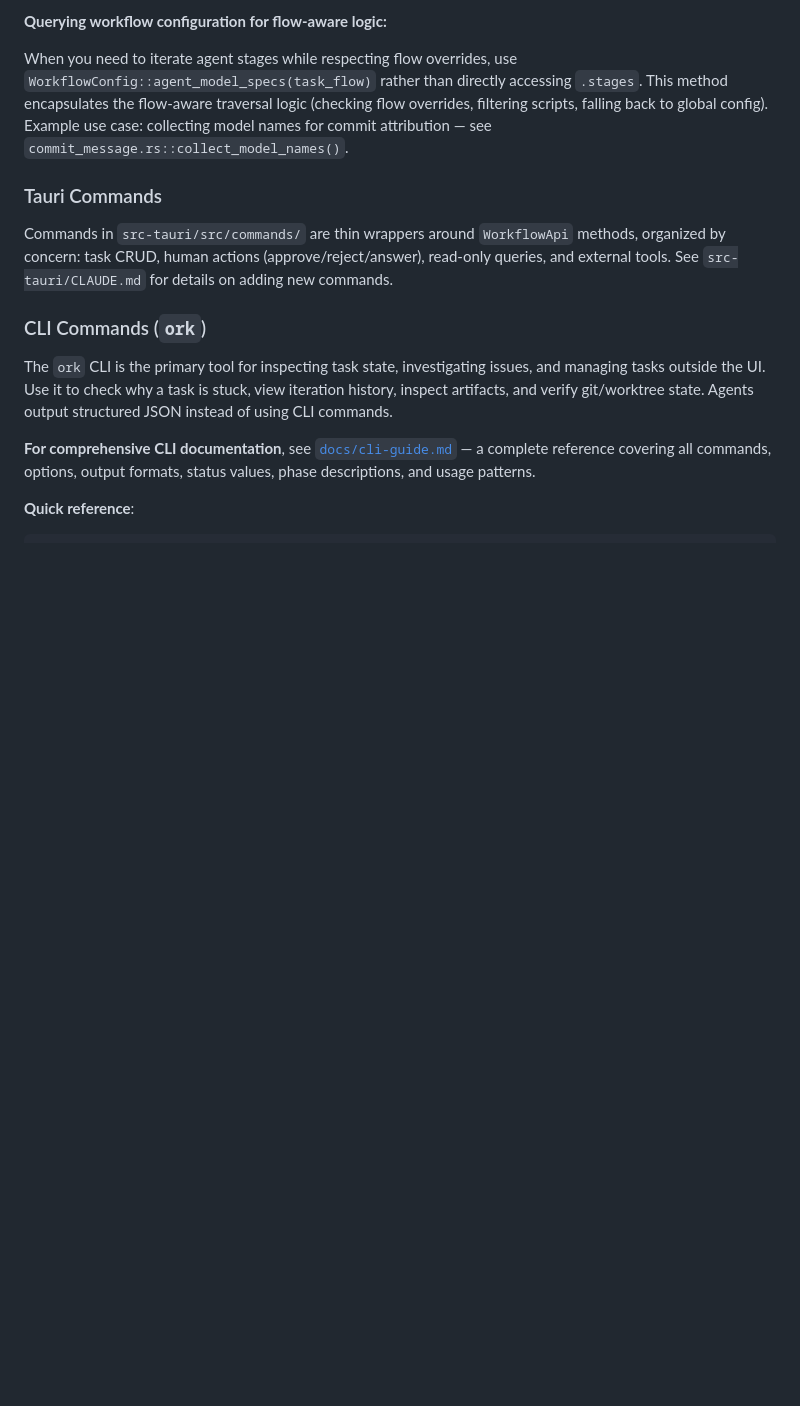
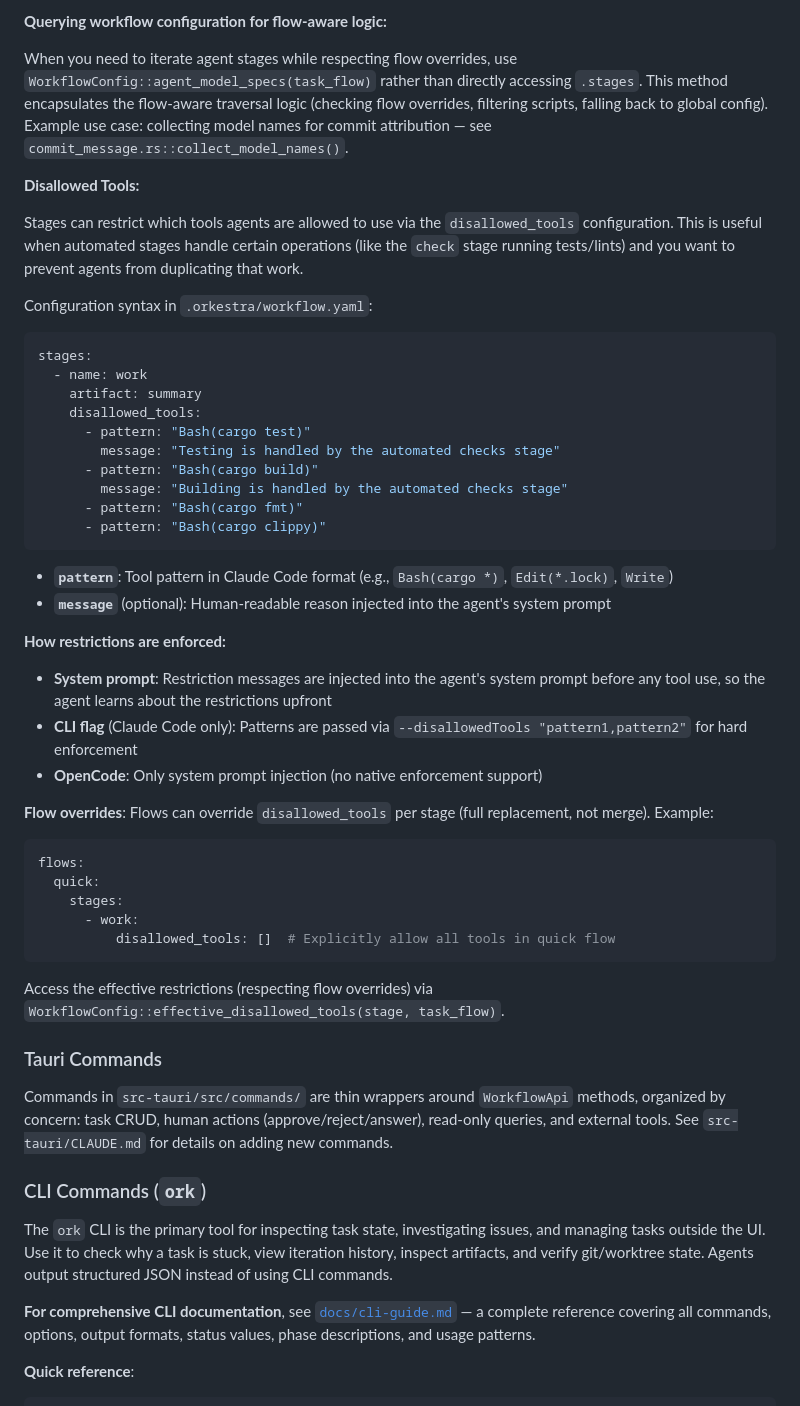
Before and after one commit to tiniest-fox/orkestra, a Markdown page: CLAUDE.md, the part around the change. Rendered like a GitHub page; blank space fills up the shorter version.

Commit message:
Add tool restrictions to prevent stages from running linting/building
Implement pre-tool-use hooks to prevent Work and Review agents from running linting, formatting, and building tasks that are already handled by the Check stage. Add a new tool_restrictions configuration system to stages that enforces restrictions with clear error messages. This ensures the reliable Check stage remains the single source of truth for build verification and avoids conflicting parallel executions.

Co-authored-by: Claude Sonnet 4.5
Co-authored-by: Claude Haiku 4.5

⚡ Powered by Orkestra

````diff
--- a/CLAUDE.md
+++ b/CLAUDE.md
@@ -288,6 +288,45 @@ Note: Title generation and commit message generation use separate internal templ
 
 When you need to iterate agent stages while respecting flow overrides, use `WorkflowConfig::agent_model_specs(task_flow)` rather than directly accessing `.stages`. This method encapsulates the flow-aware traversal logic (checking flow overrides, filtering scripts, falling back to global config). Example use case: collecting model names for commit attribution — see `commit_message.rs::collect_model_names()`.
 
+**Disallowed Tools:**
+
+Stages can restrict which tools agents are allowed to use via the `disallowed_tools` configuration. This is useful when automated stages handle certain operations (like the `check` stage running tests/lints) and you want to prevent agents from duplicating that work.
+
+Configuration syntax in `.orkestra/workflow.yaml`:
+
+```yaml
+stages:
+  - name: work
+    artifact: summary
+    disallowed_tools:
+      - pattern: "Bash(cargo test)"
+        message: "Testing is handled by the automated checks stage"
+      - pattern: "Bash(cargo build)"
+        message: "Building is handled by the automated checks stage"
+      - pattern: "Bash(cargo fmt)"
+      - pattern: "Bash(cargo clippy)"
+```
+
+- **`pattern`**: Tool pattern in Claude Code format (e.g., `Bash(cargo *)`, `Edit(*.lock)`, `Write`)
+- **`message`** (optional): Human-readable reason injected into the agent's system prompt
+
+**How restrictions are enforced:**
+- **System prompt**: Restriction messages are injected into the agent's system prompt before any tool use, so the agent learns about the restrictions upfront
+- **CLI flag** (Claude Code only): Patterns are passed via `--disallowedTools "pattern1,pattern2"` for hard enforcement
+- **OpenCode**: Only system prompt injection (no native enforcement support)
+
+**Flow overrides**: Flows can override `disallowed_tools` per stage (full replacement, not merge). Example:
+
+```yaml
+flows:
+  quick:
+    stages:
+      - work:
+          disallowed_tools: []  # Explicitly allow all tools in quick flow
+```
+
+Access the effective restrictions (respecting flow overrides) via `WorkflowConfig::effective_disallowed_tools(stage, task_flow)`.
+
 ### Tauri Commands
 
 Commands in `src-tauri/src/commands/` are thin wrappers around `WorkflowApi` methods, organized by concern: task CRUD, human actions (approve/reject/answer), read-only queries, and external tools. See `src-tauri/CLAUDE.md` for details on adding new commands.
````
